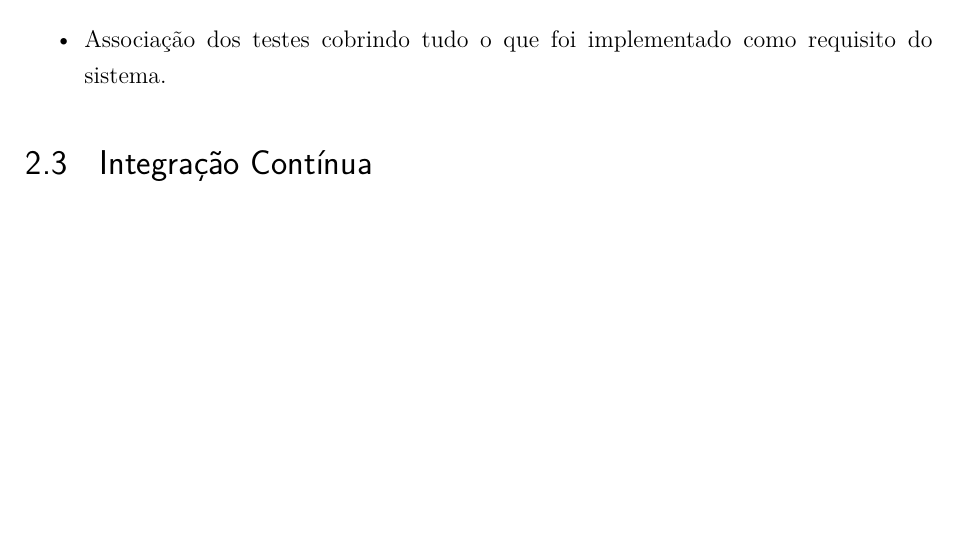
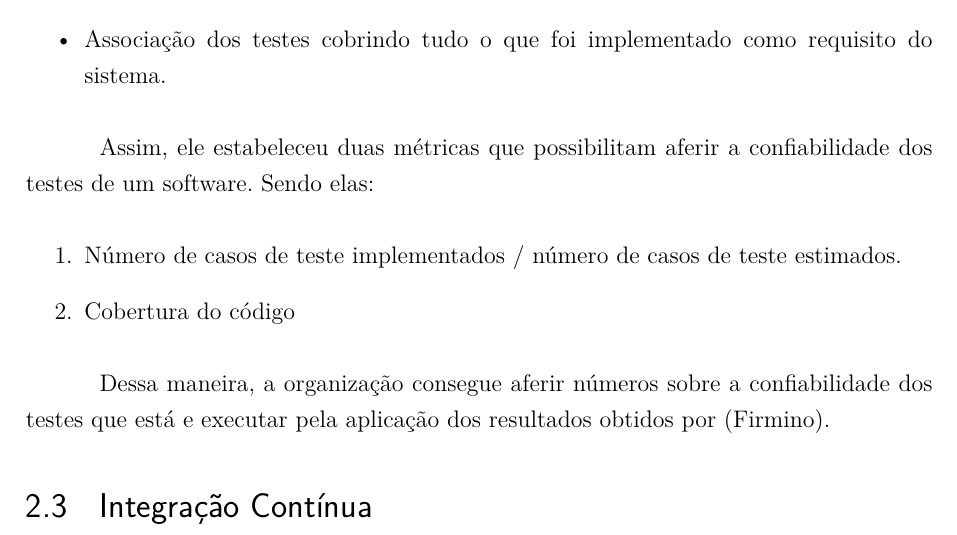
Before and after one commit to VV-2016-1/relatorio, a LaTeX thesis (tcc.tex, which reads editaveis/textual/referencial.tex): part of page 9 of 13, cut so that both start at the same text, the shorter picture padded with empty space. Compiled offline with pdfLaTeX.

Commit message:
Adicionando métricas de confiabilidade de testes

```diff
--- a/editaveis/textual/referencial.tex
+++ b/editaveis/textual/referencial.tex
@@ -45,4 +45,15 @@ contemplados na implementação.
 \item Associação dos testes cobrindo tudo o que foi implementado como requisito
 do sistema.
 \end{itemize}
+
+Assim, ele estabeleceu duas métricas que possibilitam aferir a confiabilidade
+dos testes de um software. Sendo elas:
+
+\begin{enumerate}
+\item Número de casos de teste implementados / número de casos de teste estimados.
+\item Cobertura do código
+\end{enumerate}
+
+Dessa maneira, a organização consegue aferir números sobre a confiabilidade
+dos testes que está e executar pela aplicação dos resultados obtidos por (Firmino).
 \section{Integração Contínua}
```
Also changed, not shown: tcc.pdf.
